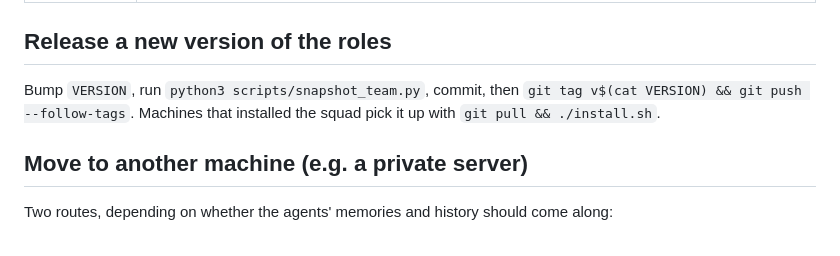
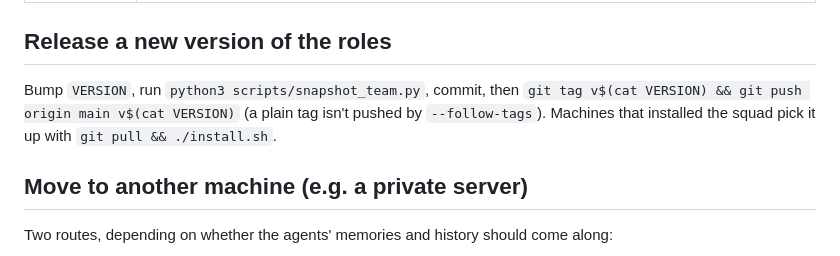
Before and after one commit to AnilKerai/hermes-squad, a Markdown page: docs/runbook.md, the part around the change. Rendered like a GitHub page.

Commit message:
docs(runbook): push the release tag explicitly

```diff
--- a/docs/runbook.md
+++ b/docs/runbook.md
@@ -70,7 +70,7 @@ If the lead blocked with `refused:` from `squad_publish.py`, read the reason: it
 | Rotate Langfuse keys | Edit `~/.hermes/.env` only, then `python3 ~/.hermes/scripts/sync_langfuse_env.py`. |
 
 ## Release a new version of the roles
-Bump `VERSION`, run `python3 scripts/snapshot_team.py`, commit, then `git tag v$(cat VERSION) && git push --follow-tags`. Machines that installed the squad pick it up with `git pull && ./install.sh`.
+Bump `VERSION`, run `python3 scripts/snapshot_team.py`, commit, then `git tag v$(cat VERSION) && git push origin main v$(cat VERSION)` (a plain tag isn't pushed by `--follow-tags`). Machines that installed the squad pick it up with `git pull && ./install.sh`.
 
 ## Move to another machine (e.g. a private server)
 Two routes, depending on whether the agents' memories and history should come along:
```
